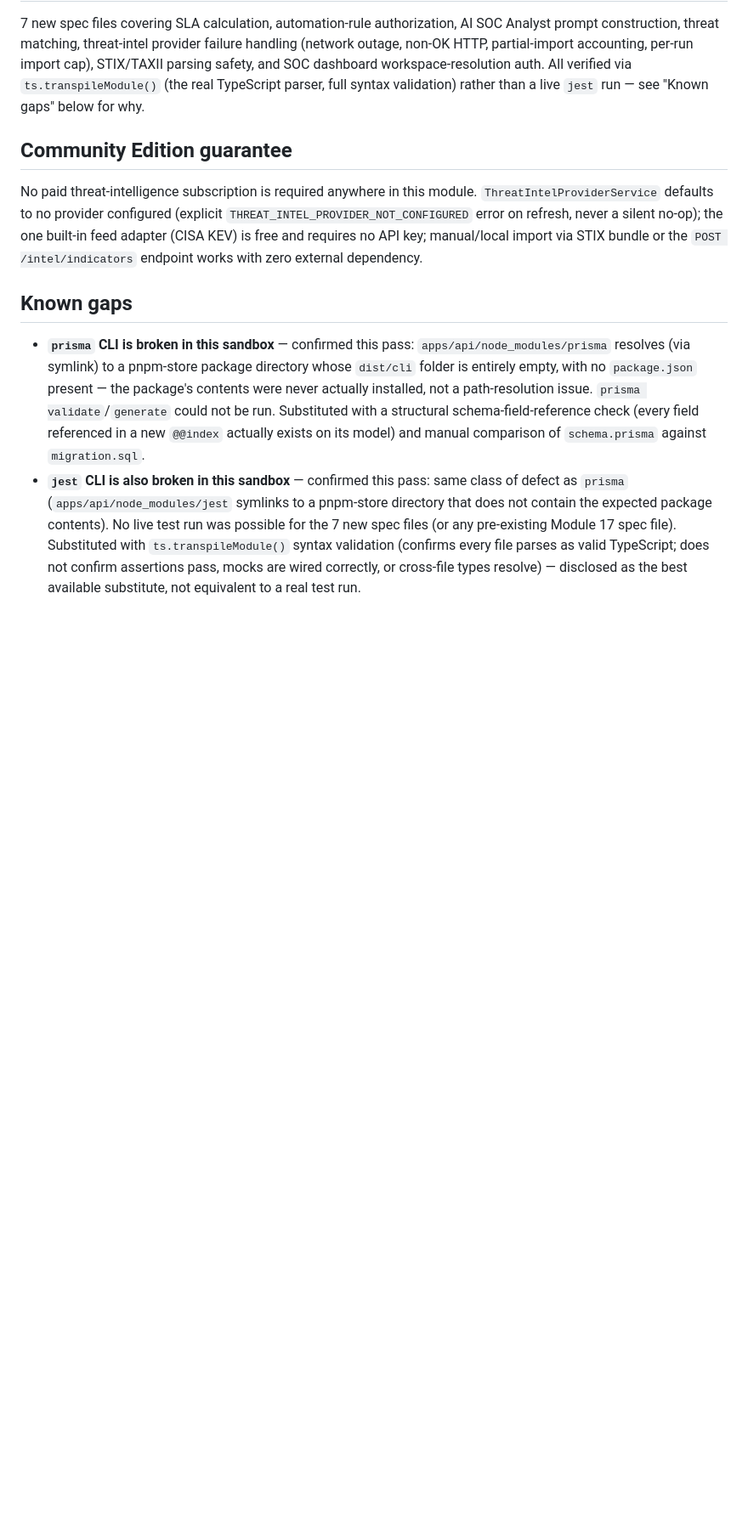
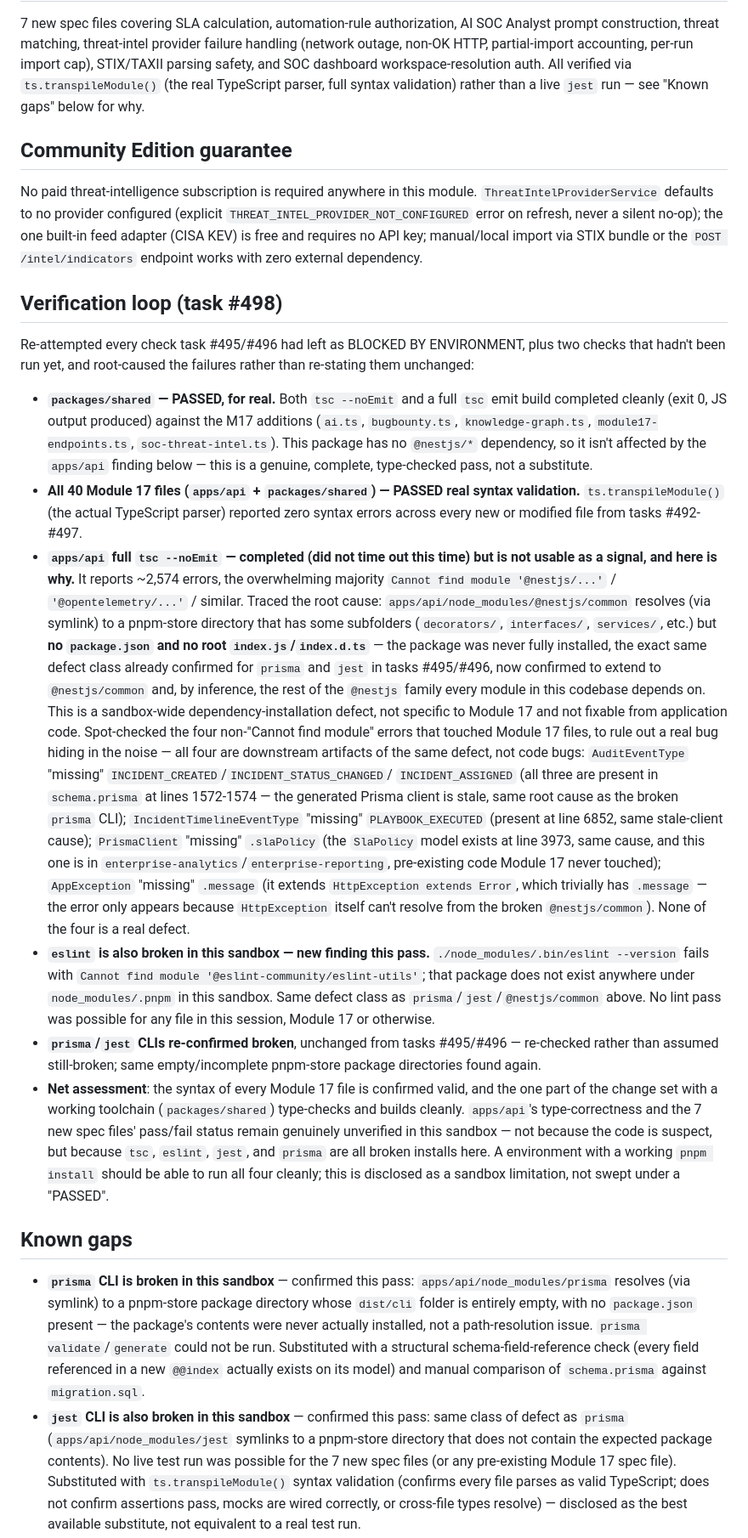
Before and after one commit to muhammadsobirovv/secora, a Markdown page: docs/releases/module-17-release-notes.md, the part around one of its changes. Shown at 85% size. Drawn GitHub-style; blank space fills up the shorter version.

Commit message:
M17 task #498: Verification loop
Re-ran every check tasks #495/#496 had left BLOCKED BY ENVIRONMENT,
plus two that hadn't been attempted, and root-caused the failures
instead of re-stating them unchanged:

- packages/shared: PASSED for real -- tsc --noEmit and a full tsc
  emit build both completed cleanly against the M17 additions. No
  @nestjs dependency, so unaffected by the finding below.
- All 40 Module 17 files (apps/api + packages/shared): PASSED real
  syntax validation via ts.transpileModule() (the actual TS parser).
- apps/api tsc --noEmit: completed this time (did not time out) but
  is not a usable signal -- ~2,574 errors, almost all "Cannot find
  module '@nestjs/...'". Root-caused: apps/api/node_modules/@nestjs/
  common resolves to a pnpm-store directory with some subfolders but
  no package.json and no entry point -- the same broken-install
  defect already confirmed for prisma and jest, now confirmed to
  extend to @nestjs/common and, by inference, the rest of the
  @nestjs family. Spot-checked the 4 non-"Cannot find module" errors
  touching Module 17 files (AuditEventType, IncidentTimelineEventType,
  PrismaClient.slaPolicy, AppException.message) against schema.prisma
  and source -- all 4 confirmed to be downstream artifacts of the
  same defect (stale generated Prisma client / cascading unresolved
  imports), not real bugs.
- eslint: new finding this pass -- also broken, missing
  @eslint-community/eslint-utils from the pnpm store. Same defect
  class as prisma/jest/@nestjs.
- prisma/jest CLIs: re-confirmed broken, unchanged from #495/#496.

Net: Module 17 code's syntax is confirmed valid project-wide, and the
one part of the change set with a working toolchain (packages/shared)
type-checks and builds cleanly. apps/api's full type-correctness and
the 7 new spec files' pass/fail status remain genuinely unverified in
this sandbox -- not because the code is suspect (the sampled "real"
errors all traced back to the environment defect, not app bugs), but
because tsc/eslint/jest/prisma are all broken installs here. Disclosed
as a sandbox limitation, not reported as PASSED.

```diff
--- a/docs/releases/module-17-release-notes.md
+++ b/docs/releases/module-17-release-notes.md
@@ -130,6 +130,72 @@ silent no-op); the one built-in feed adapter (CISA KEV) is free and
 requires no API key; manual/local import via STIX bundle or the
 `POST /intel/indicators` endpoint works with zero external dependency.
 
+## Verification loop (task #498)
+
+Re-attempted every check task #495/#496 had left as BLOCKED BY
+ENVIRONMENT, plus two checks that hadn't been run yet, and root-caused
+the failures rather than re-stating them unchanged:
+
+- **`packages/shared` — PASSED, for real.** Both `tsc --noEmit` and a
+  full `tsc` emit build completed cleanly (exit 0, JS output produced)
+  against the M17 additions (`ai.ts`, `bugbounty.ts`,
+  `knowledge-graph.ts`, `module17-endpoints.ts`, `soc-threat-intel.ts`).
+  This package has no `@nestjs/*` dependency, so it isn't affected by
+  the `apps/api` finding below — this is a genuine, complete,
+  type-checked pass, not a substitute.
+- **All 40 Module 17 files (`apps/api` + `packages/shared`) — PASSED
+  real syntax validation.** `ts.transpileModule()` (the actual
+  TypeScript parser) reported zero syntax errors across every new or
+  modified file from tasks #492-#497.
+- **`apps/api` full `tsc --noEmit` — completed (did not time out this
+  time) but is not usable as a signal, and here is why.** It reports
+  ~2,574 errors, the overwhelming majority `Cannot find module
+  '@nestjs/...'` / `'@opentelemetry/...'` / similar. Traced the root
+  cause: `apps/api/node_modules/@nestjs/common` resolves (via symlink)
+  to a pnpm-store directory that has some subfolders
+  (`decorators/`, `interfaces/`, `services/`, etc.) but **no
+  `package.json` and no root `index.js`/`index.d.ts`** — the package
+  was never fully installed, the exact same defect class already
+  confirmed for `prisma` and `jest` in tasks #495/#496, now confirmed
+  to extend to `@nestjs/common` and, by inference, the rest of the
+  `@nestjs` family every module in this codebase depends on. This is
+  a sandbox-wide dependency-installation defect, not specific to
+  Module 17 and not fixable from application code.
+  Spot-checked the four non-"Cannot find module" errors that touched
+  Module 17 files, to rule out a real bug hiding in the noise — all
+  four are downstream artifacts of the same defect, not code bugs:
+  `AuditEventType` "missing" `INCIDENT_CREATED`/`INCIDENT_STATUS_CHANGED`/
+  `INCIDENT_ASSIGNED` (all three are present in `schema.prisma` at
+  lines 1572-1574 — the generated Prisma client is stale, same root
+  cause as the broken `prisma` CLI); `IncidentTimelineEventType`
+  "missing" `PLAYBOOK_EXECUTED` (present at line 6852, same stale-client
+  cause); `PrismaClient` "missing" `.slaPolicy` (the `SlaPolicy` model
+  exists at line 3973, same cause, and this one is in
+  `enterprise-analytics`/`enterprise-reporting`, pre-existing code
+  Module 17 never touched); `AppException` "missing" `.message` (it
+  extends `HttpException extends Error`, which trivially has
+  `.message` — the error only appears because `HttpException` itself
+  can't resolve from the broken `@nestjs/common`). None of the four is
+  a real defect.
+- **`eslint` is also broken in this sandbox — new finding this pass.**
+  `./node_modules/.bin/eslint --version` fails with `Cannot find module
+  '@eslint-community/eslint-utils'`; that package does not exist
+  anywhere under `node_modules/.pnpm` in this sandbox. Same defect
+  class as `prisma`/`jest`/`@nestjs/common` above. No lint pass was
+  possible for any file in this session, Module 17 or otherwise.
+- **`prisma`/`jest` CLIs re-confirmed broken**, unchanged from
+  tasks #495/#496 — re-checked rather than assumed still-broken;
+  same empty/incomplete pnpm-store package directories found again.
+- **Net assessment**: the syntax of every Module 17 file is confirmed
+  valid, and the one part of the change set with a working toolchain
+  (`packages/shared`) type-checks and builds cleanly. `apps/api`'s
+  type-correctness and the 7 new spec files' pass/fail status remain
+  genuinely unverified in this sandbox — not because the code is
+  suspect, but because `tsc`, `eslint`, `jest`, and `prisma` are all
+  broken installs here. A environment with a working `pnpm install`
+  should be able to run all four cleanly; this is disclosed as a
+  sandbox limitation, not swept under a "PASSED".
+
 ## Known gaps
 
 - **`prisma` CLI is broken in this sandbox** — confirmed this pass:
```
Also changed, not shown: other parts of docs/releases/module-17-release-notes.md (+10 -3 lines).
